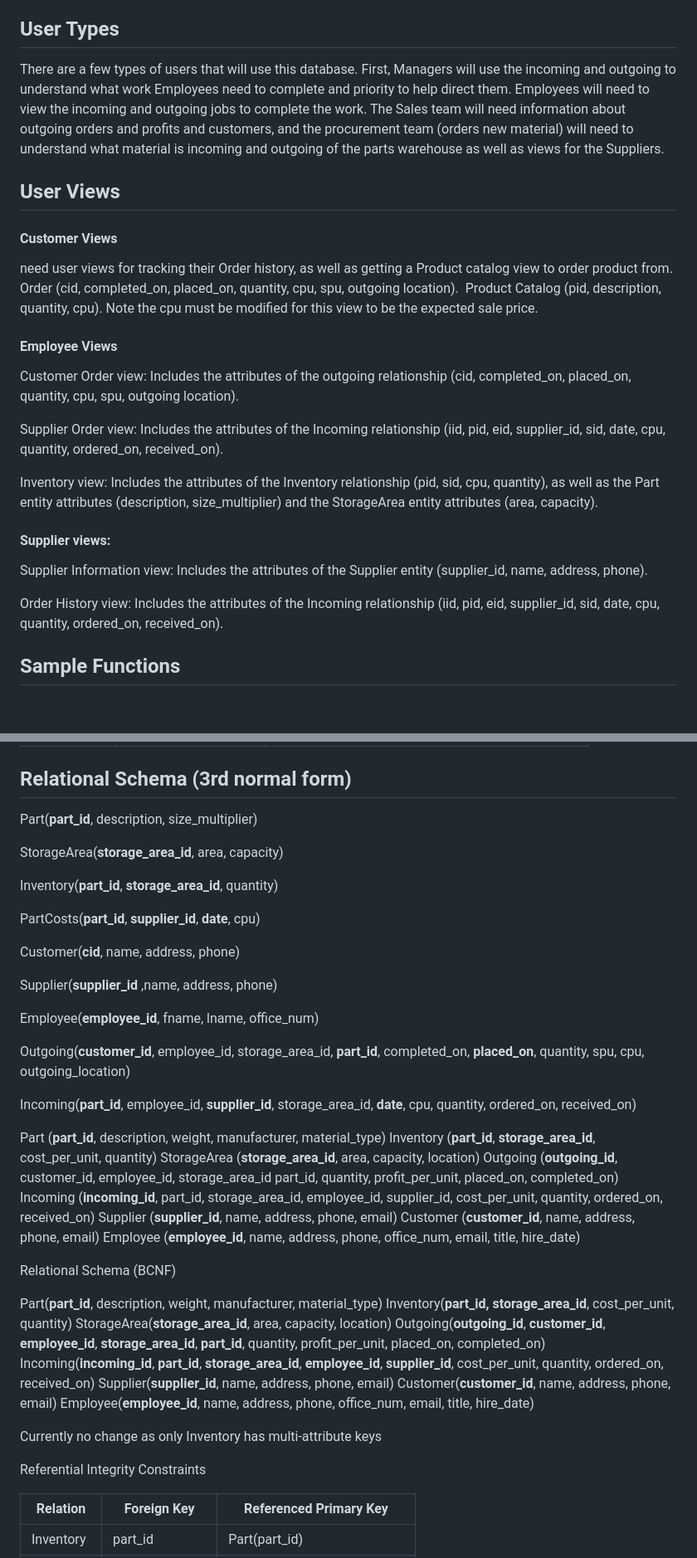
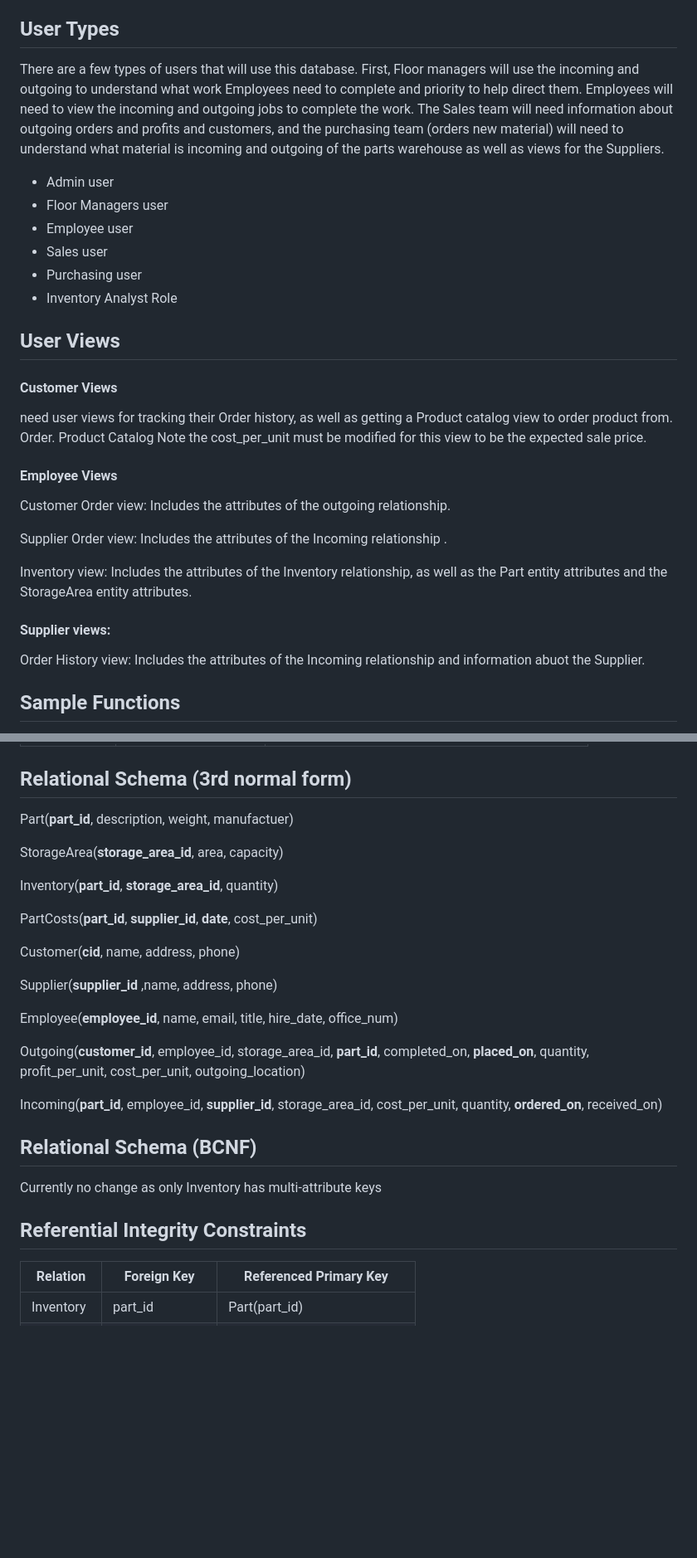
Before and after one commit to ericTrautsch/mysql-docker-cs4400-project, a Markdown page: Deliverable4.md, 2 parts joined by grey strips. Shown at 83% size. Drawn GitHub-style; blank space fills up the shorter version.

```diff
--- a/Deliverable4.md
+++ b/Deliverable4.md
@@ -24,26 +24,31 @@ The goal of this project is to create a database for a distribution center holdi
 
 ## User Types
 
-There are a few types of users that will use this database. First, Managers will use the incoming and outgoing to understand what work Employees need to complete and priority to help direct them. Employees will need to view the incoming and outgoing jobs to complete the work. The Sales team will need information about outgoing orders and profits and customers, and the procurement team (orders new material) will need to understand what material is incoming and outgoing of the parts warehouse as well as views for the Suppliers.
+There are a few types of users that will use this database. First, Floor managers will use the incoming and outgoing to understand what work Employees need to complete and priority to help direct them. Employees will need to view the incoming and outgoing jobs to complete the work. The Sales team will need information about outgoing orders and profits and customers, and the purchasing team (orders new material) will need to understand what material is incoming and outgoing of the parts warehouse as well as views for the Suppliers.
+
+- Admin user
+- Floor Managers user
+- Employee user
+- Sales user
+- Purchasing user
+- Inventory Analyst Role
 
 ## User Views
 
 #### Customer Views
 need user views for tracking their Order history, as well as getting a Product catalog view to order product from.
-Order (cid, completed_on, placed_on, quantity, cpu, spu, outgoing location).
-Product Catalog (pid, description, quantity, cpu). Note the cpu must be modified for this view to be the expected sale price.
+Order.
+Product Catalog Note the cost_per_unit must be modified for this view to be the expected sale price.
 
 #### Employee Views
-Customer Order view: Includes the attributes of the outgoing relationship (cid, completed_on, placed_on, quantity, cpu, spu, outgoing location).
+Customer Order view: Includes the attributes of the outgoing relationship.
 
-Supplier Order view: Includes the attributes of the Incoming relationship (iid, pid, eid, supplier_id, sid, date, cpu, quantity, ordered_on, received_on).
+Supplier Order view: Includes the attributes of the Incoming relationship .
 
-Inventory view: Includes the attributes of the Inventory relationship (pid, sid, cpu, quantity), as well as the Part entity attributes (description, size_multiplier) and the StorageArea entity attributes (area, capacity).
+Inventory view: Includes the attributes of the Inventory relationship, as well as the Part entity attributes  and the StorageArea entity attributes.
 
 #### Supplier views:
-Supplier Information view: Includes the attributes of the Supplier entity (supplier_id, name, address, phone).
-
-Order History view: Includes the attributes of the Incoming relationship (iid, pid, eid, supplier_id, sid, date, cpu, quantity, ordered_on, received_on).
+Order History view: Includes the attributes of the Incoming relationship and information abuot the Supplier.
 
 ## Sample Functions
 
@@ -188,52 +191,30 @@ Based on the above ER model, the attributes are as follows:
 
 ## Relational Schema (3rd normal form)
 
-Part(__part_id__, description, size_multiplier)
+Part(__part_id__, description, weight, manufactuer)
 
 StorageArea(__storage_area_id__, area, capacity)
 
 Inventory(__part_id__, __storage_area_id__, quantity)
 
-PartCosts(__part_id__, __supplier_id__, __date__, cpu)
+PartCosts(__part_id__, __supplier_id__, __date__, cost_per_unit)
 
 Customer(__cid__, name, address, phone)
 
 Supplier(__supplier_id__ ,name, address, phone)
 
-Employee(**employee_id**, fname, lname, office_num)
+Employee(**employee_id**, name, email, title, hire_date, office_num)
 
-Outgoing(__customer_id__, employee_id, storage_area_id, __part_id__, completed_on, __placed_on__, quantity, spu, cpu, outgoing_location)
+Outgoing(__customer_id__, employee_id, storage_area_id, __part_id__, completed_on, __placed_on__, quantity, profit_per_unit, cost_per_unit, outgoing_location)
 
-Incoming(__part_id__, employee_id, __supplier_id__, storage_area_id, __date__, cpu, quantity, ordered_on, received_on)
+Incoming(__part_id__, employee_id, __supplier_id__, storage_area_id, cost_per_unit, quantity, __ordered_on__, received_on)
 
 
-
-
-Part (**part_id**, description, weight, manufacturer, material_type)
-Inventory (**part_id**, **storage_area_id**, cost_per_unit, quantity)
-StorageArea (**storage_area_id**, area, capacity, location)
-Outgoing (**outgoing_id**, customer_id, employee_id, storage_area_id part_id, quantity, profit_per_unit, placed_on, completed_on)
-Incoming (**incoming_id**, part_id, storage_area_id, employee_id, supplier_id, cost_per_unit, quantity, ordered_on, received_on)
-Supplier (**supplier_id**, name, address, phone, email)
-Customer (**customer_id**, name, address, phone, email)
-Employee (**employee_id**, name, address, phone, office_num, email, title, hire_date)
-
-
-
-Relational Schema (BCNF)
-
-Part(**part_id**, description, weight, manufacturer, material_type)
-Inventory(**part_id, storage_area_id**, cost_per_unit, quantity)
-StorageArea(**storage_area_id**, area, capacity, location)
-Outgoing(**outgoing_id**, **customer_id**, **employee_id**, **storage_area_id**, **part_id**, quantity, profit_per_unit, placed_on, completed_on)
-Incoming(**incoming_id**, **part_id**, **storage_area_id**, **employee_id**, **supplier_id**, cost_per_unit, quantity, ordered_on, received_on)
-Supplier(**supplier_id**, name, address, phone, email)
-Customer(**customer_id**, name, address, phone, email)
-Employee(**employee_id**, name, address, phone, office_num, email, title, hire_date)
+## Relational Schema (BCNF)
 
 Currently no change as only Inventory has multi-attribute keys
 
-Referential Integrity Constraints
+## Referential Integrity Constraints
 
 | Relation   | Foreign Key    | Referenced Primary Key |
 |------------|-----------------|------------------------|
```
Also changed, not shown: other parts of Deliverable4.md (+78 -15 lines).
